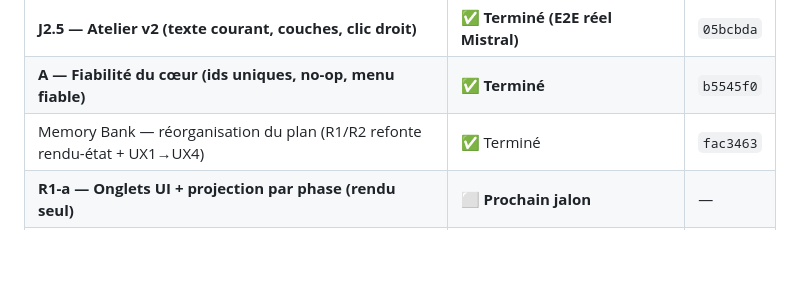
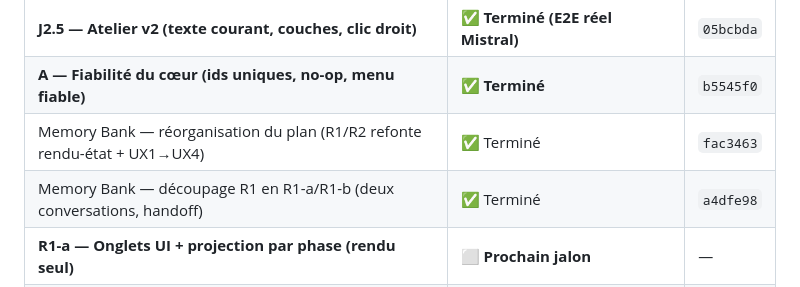
Before and after one commit to calogerovolpe/correction-app, a Markdown page: memory-bank/progress.md, the part around the change. GitHub-like rendering; blank space fills up the shorter version.

Commit message:
Memory Bank — trace du commit de découpage R1-a/R1-b (a4dfe98)

```diff
--- a/memory-bank/progress.md
+++ b/memory-bank/progress.md
@@ -17,6 +17,7 @@
 | **J2.5 — Atelier v2 (texte courant, couches, clic droit)** | ✅ **Terminé (E2E réel Mistral)** | `05bcbda` |
 | **A — Fiabilité du cœur (ids uniques, no-op, menu fiable)** | ✅ **Terminé** | `b5545f0` |
 | Memory Bank — réorganisation du plan (R1/R2 refonte rendu-état + UX1→UX4) | ✅ Terminé | `fac3463` |
+| Memory Bank — découpage R1 en R1-a/R1-b (deux conversations, handoff) | ✅ Terminé | `a4dfe98` |
 | **R1-a — Onglets UI + projection par phase (rendu seul)** | ⬜ **Prochain jalon** | — |
 | R1-b — Stockage par phase + déduplication affichage (fin `CorrectionFusionnee`) | ⬜ À faire (après R1-a, autre conversation) | — |
 | UX1 — Menu contextuel riche (ex-B) | ⬜ À faire (après R1) | — |
```
Also changed, not shown: memory-bank/activeContext.md (+1 -1 lines).
